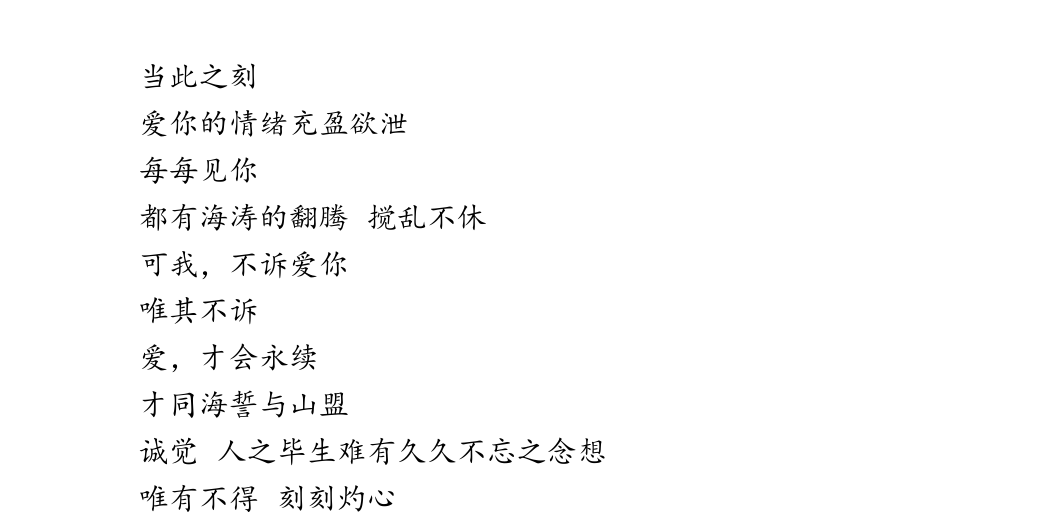
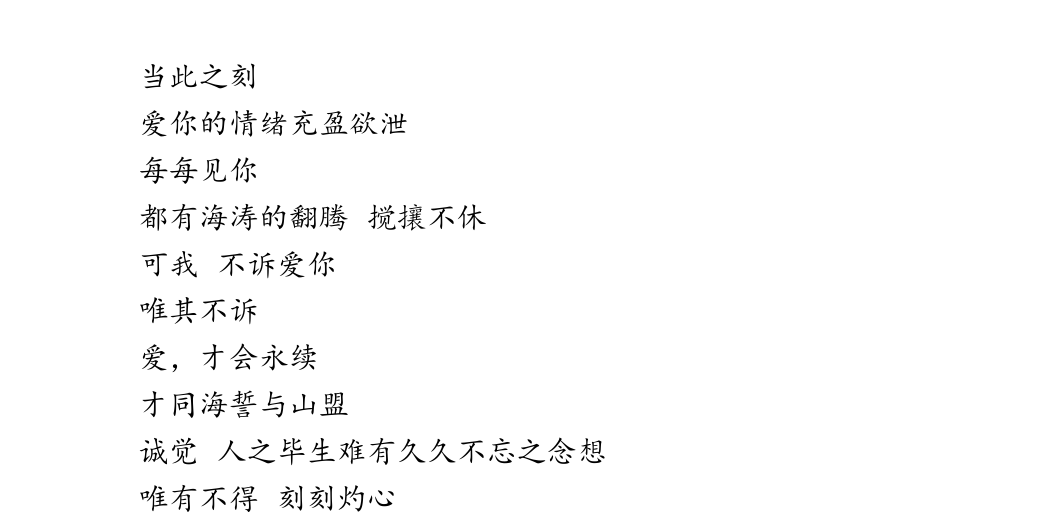
Before and after one commit to lzh10/confusion, a LaTeX document (moodiness.tex, which reads chapter03/03.tex): part of page 35 of 42, cut so that both start at the same text. The pictures show the PDF file moodiness.pdf that the author committed with the source.

Commit message:
修改 三·零三 一字

```diff
--- a/chapter03/03.tex
+++ b/chapter03/03.tex
@@ -12,9 +12,9 @@
 
     每每见你
 
-    都有海涛的翻腾 \@ 搅乱不休
+    都有海涛的翻腾 \@ 搅攘不休
 
-    可我，不诉爱你
+    可我 \@ 不诉爱你
 
     唯其不诉
 
```
Also changed, not shown: moodiness.pdf.
